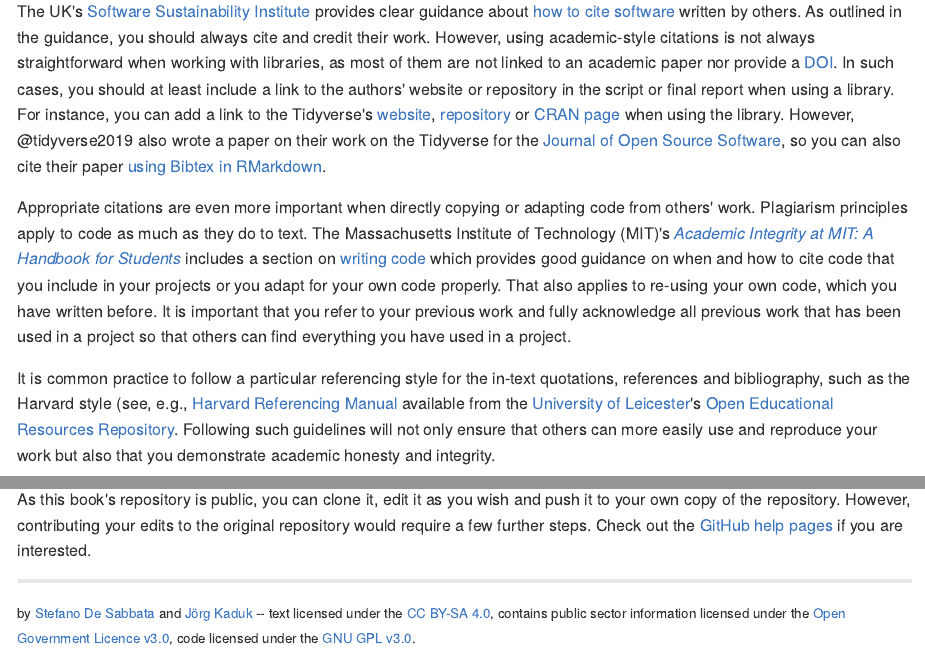
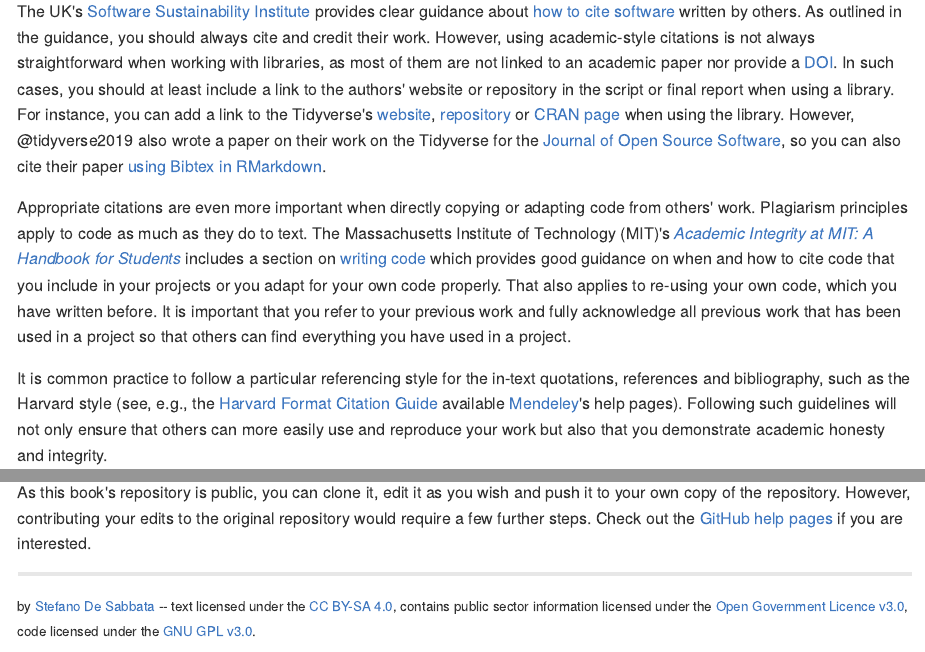
Before and after one commit to sdesabbata/r-for-geographic-data-science, an R Markdown document (src/book/220-reproducibility.Rmd): the page in a window 1100 px wide, from 5720 px down, and a second part further down, joined at a grey line. The pictures show the output file docs/220-reproducibility.md that the author committed with the source, drawn offline in the style of GitHub.

Commit message:
Changed to Mendeley guide

```diff
--- a/src/book/220-reproducibility.Rmd
+++ b/src/book/220-reproducibility.Rmd
@@ -204,7 +204,7 @@
 Appropriate citations are even more important when directly copying or adapting code from others' work. Plagiarism principles apply to code as much as they do to text. The Massachusetts Institute of Technology (MIT)'s [*Academic Integrity at MIT: A Handbook for Students*](https://integrity.mit.edu/) includes a section on [writing code](https://integrity.mit.edu/handbook/writing-code) which provides good guidance on when and how to cite code that you include in your projects or you adapt for your own code properly.
 That also applies to re-using your own code, which you have written before. It is important that you refer to your previous work and fully acknowledge all previous work that has been used in a project so that others can find everything you have used in a project.
 
-It is common practice to follow a particular referencing style for the in-text quotations, references and bibliography, such as the Harvard style (see, e.g., [Harvard Referencing Manual](https://www2.le.ac.uk/projects/oer/oers/ssds/hrm) available from the [University of Leicester](https://le.ac.uk/)'s [Open Educational Resources Repository](https://www2.le.ac.uk/projects/oer).
+It is common practice to follow a particular referencing style for the in-text quotations, references and bibliography, such as the Harvard style (see, e.g., the [Harvard Format Citation Guide](https://www.mendeley.com/guides/harvard-citation-guide/) available [Mendeley](https://www.mendeley.com/)'s help pages).
 Following such guidelines will not only ensure that others can more easily use and reproduce your work but also that you demonstrate academic honesty and integrity.
 
 
@@ -243,4 +243,4 @@
 
 ---
 
-<small>by [Stefano De Sabbata](https://sdesabbata.github.io/) and [Jörg Kaduk](https://www2.le.ac.uk/departments/geography/people/jkaduk) -- text licensed under the [CC BY-SA 4.0](https://creativecommons.org/licenses/by-sa/4.0/), contains public sector information licensed under the [Open Government Licence v3.0](http://www.nationalarchives.gov.uk/doc/open-government-licence), code licensed under the [GNU GPL v3.0](https://www.gnu.org/licenses/gpl-3.0.html).</small>
+<small>by [Stefano De Sabbata](https://sdesabbata.github.io/) -- text licensed under the [CC BY-SA 4.0](https://creativecommons.org/licenses/by-sa/4.0/), contains public sector information licensed under the [Open Government Licence v3.0](http://www.nationalarchives.gov.uk/doc/open-government-licence), code licensed under the [GNU GPL v3.0](https://www.gnu.org/licenses/gpl-3.0.html).</small>
```
Also changed, not shown: docs/220-reproducibility.md, docs/400-supervised-learning.md, docs/search.json, 16 other files.
